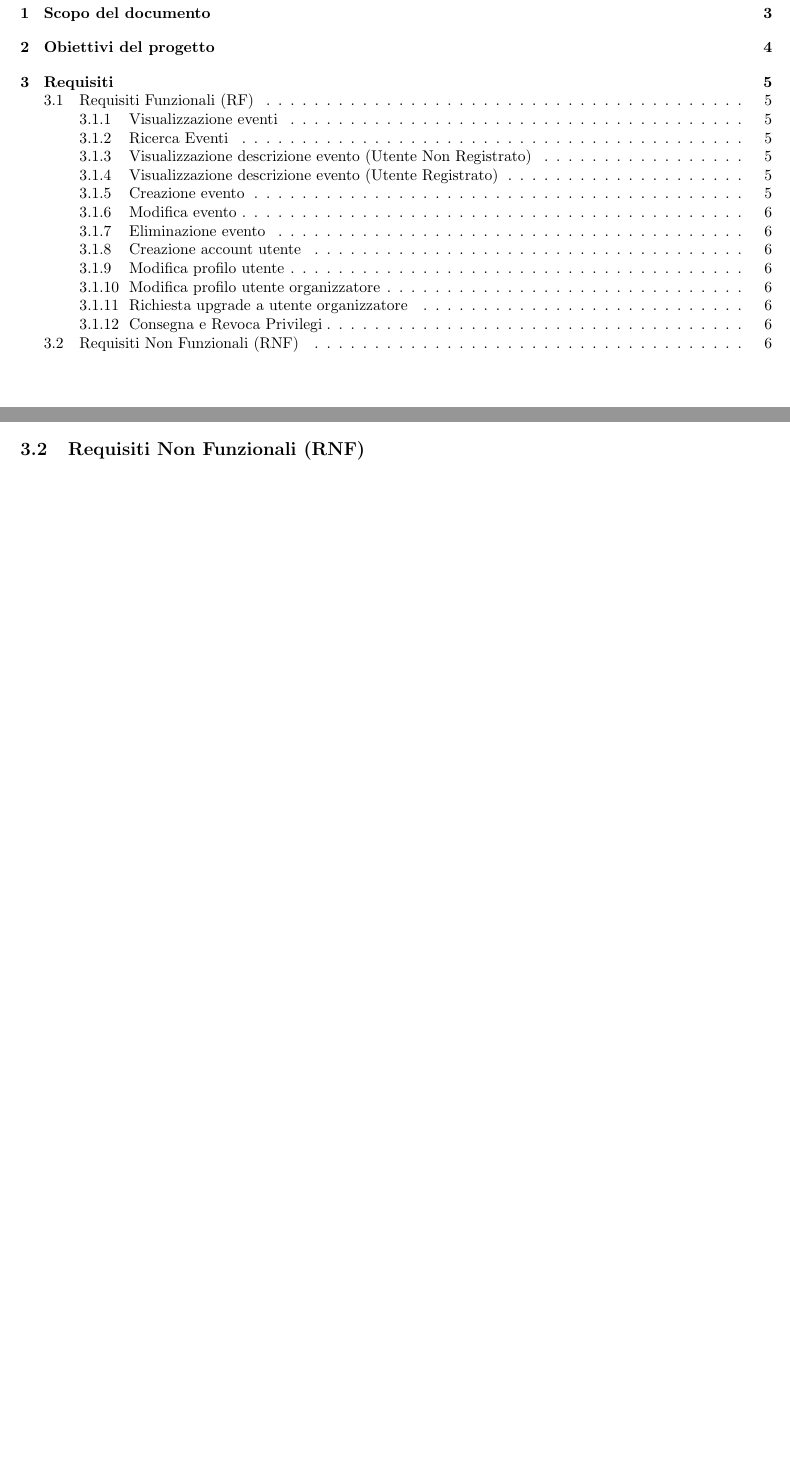
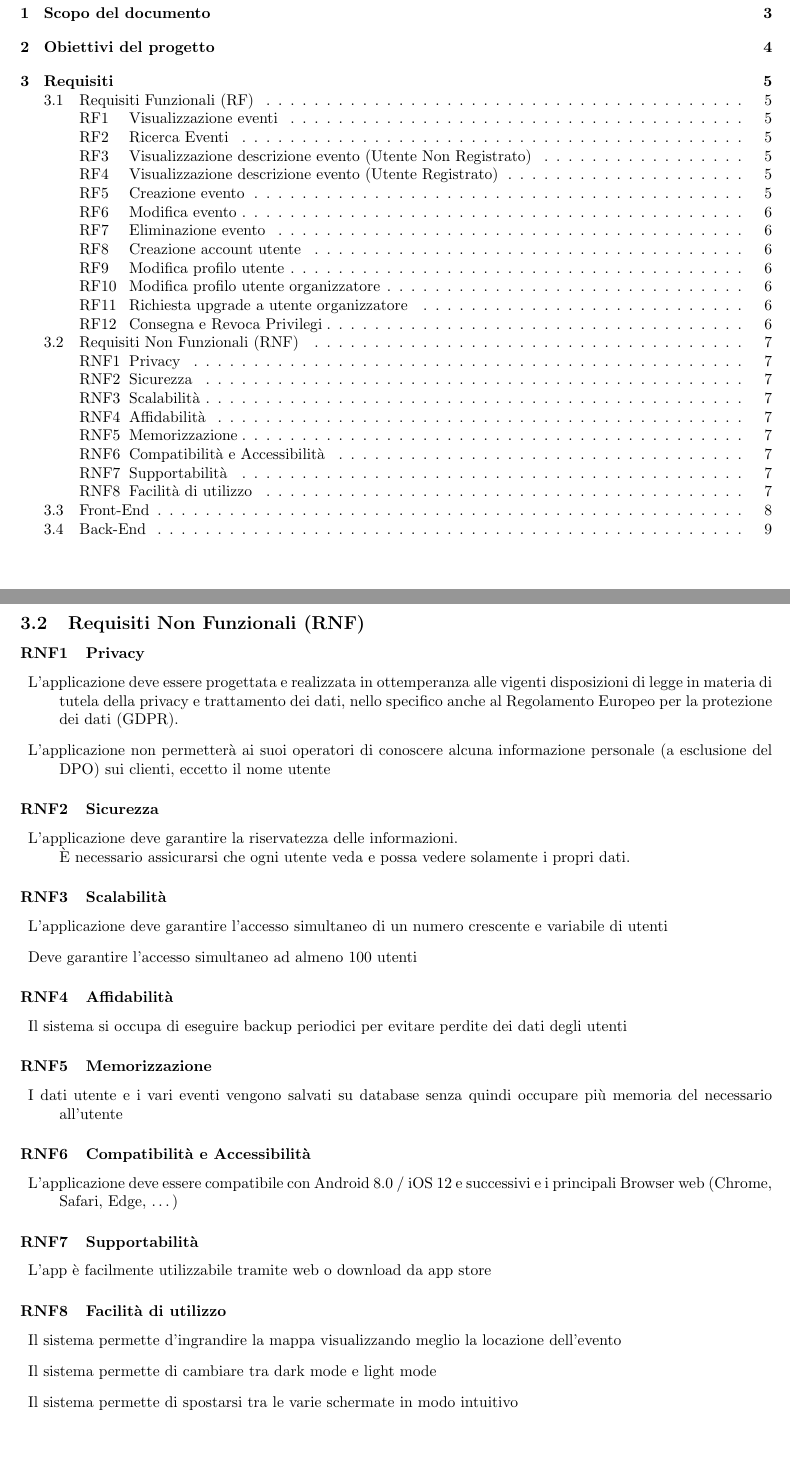
Before and after one commit to T42CaCaGhi-Project/Documentazione, a LaTeX document (D1_Documento_Requisiti/Documento_Requisiti.tex): two parts of pages 2 and 6 of 6 before the commit and two parts of pages 2 and 7 of 9 after it, joined at a grey line, cut so that both start at the same text, the shorter picture padded with empty space. Compiled offline with pdfLaTeX.

Commit message:
Conclusione stesura requisiti funzionali e stesura requisiti non funzionali
Co-Authored-By: ecstt <94850576+ecstt@users.noreply.github.com>
Co-Authored-By: Ghira <114017374+Gh1ra@users.noreply.github.com>

```diff
--- a/D1_Documento_Requisiti/Documento_Requisiti.tex
+++ b/D1_Documento_Requisiti/Documento_Requisiti.tex
@@ -7,7 +7,6 @@
 \usepackage{graphicx}
 \usepackage[table,xcdraw]{xcolor}
 \usepackage[hidelinks]{hyperref}
-\usepackage{titlesec}
 
 
 \graphicspath{ {./images/} }
@@ -20,15 +19,12 @@
 
 \usepackage[a4paper,top=2cm,bottom=2cm,left=2cm,right=2cm]{geometry}
 
-\titleformat{\requisitoFunz}
-{\normalfont\normalsize\bfseries}{\theparagraph}{1em}{}
-\titlespacing*{\requisitoFunz}
-{0pt}{3.25ex plus 1ex minus .2ex}{1.5ex plus .2ex}
 
 \title{\textbf{\Huge Analisi dei Requisiti}}
 \author{Edoardo Ghirardello, Giulio Cappelli, Elia Casotti \\ \\ Gruppo T42}
 \date{2022}
 
+\let\origthesubsubsection\thesubsubsection
 
 \begin{document}
 
@@ -158,4 +155,46 @@
     \item[] Si applica a: \textbf{UA}
     \item[] L'utente admin può cambiare i permessi degli altri utenti, rendendoli \textbf{UO} oppure declassarli a \textbf{UR}
 \end{description}
+\clearpage
+\renewcommand\thesubsubsection{\origthesubsubsection}
 \subsection{Requisiti Non Funzionali (RNF)}
+\renewcommand\thesubsubsection{RNF\arabic{subsubsection}}
+\subsubsection{Privacy} \label{rnf_1}
+\begin{description}
+    \item[] L’applicazione deve essere progettata e realizzata in ottemperanza alle vigenti disposizioni di legge in materia di tutela della privacy e trattamento dei dati, nello specifico anche al Regolamento Europeo per la protezione dei dati (GDPR).
+    \item[] L’applicazione non permetterà ai suoi operatori di conoscere alcuna informazione personale (a esclusione del DPO) sui clienti, eccetto il nome utente
+\end{description}
+\subsubsection{Sicurezza} \label{rnf_2}
+\begin{description}
+    \item[] L’applicazione deve garantire la riservatezza delle informazioni. \\
+        È necessario assicurarsi che ogni utente veda e possa vedere solamente i propri dati.
+\end{description}
+\subsubsection{Scalabilità} \label{rnf_3}
+\begin{description}
+    \item[] L'applicazione deve garantire l'accesso simultaneo di un numero crescente e variabile di utenti
+    \item[] Deve garantire l'accesso simultaneo ad almeno 100 utenti
+\end{description}
+\subsubsection{Affidabilità} \label{rnf_4}
+\begin{description}
+    \item[] Il sistema si occupa di eseguire backup periodici per evitare perdite dei dati degli utenti
+\end{description}
+\subsubsection{Memorizzazione} \label{rnf_5}
+\begin{description}
+    \item[] I dati utente e i vari eventi vengono salvati su database senza quindi occupare più memoria del necessario all'utente
+\end{description}
+\subsubsection{Compatibilità e Accessibilità} \label{rnf_6}
+\begin{description}
+    \item[] L’applicazione deve essere compatibile con Android 8.0 / iOS 12 e successivi e i principali Browser web (Chrome, Safari, Edge, \dots)
+\end{description}
+\subsubsection{Supportabilità} \label{rnf_7}
+\begin{description}
+    \item[] L'app è facilmente utilizzabile tramite web o download da app store
+\end{description}
+\subsubsection{Facilità di utilizzo} \label{rnf_8}
+\begin{description}
+    \item[] Il sistema permette d'ingrandire la mappa visualizzando meglio la locazione dell'evento
+    \item[] Il sistema permette di cambiare tra dark mode e light mode
+    \item[] Il sistema permette di spostarsi tra le varie schermate in modo intuitivo
+\end{description}
+\renewcommand\thesubsubsection{\origthesubsubsection}
+\clearpage
```
Also changed, not shown: D1_Documento_Requisiti/Documento_Requisiti.pdf, D1_Documento_Requisiti/Documento_Requisiti.tex (36 more changed lines), 1 other file.
